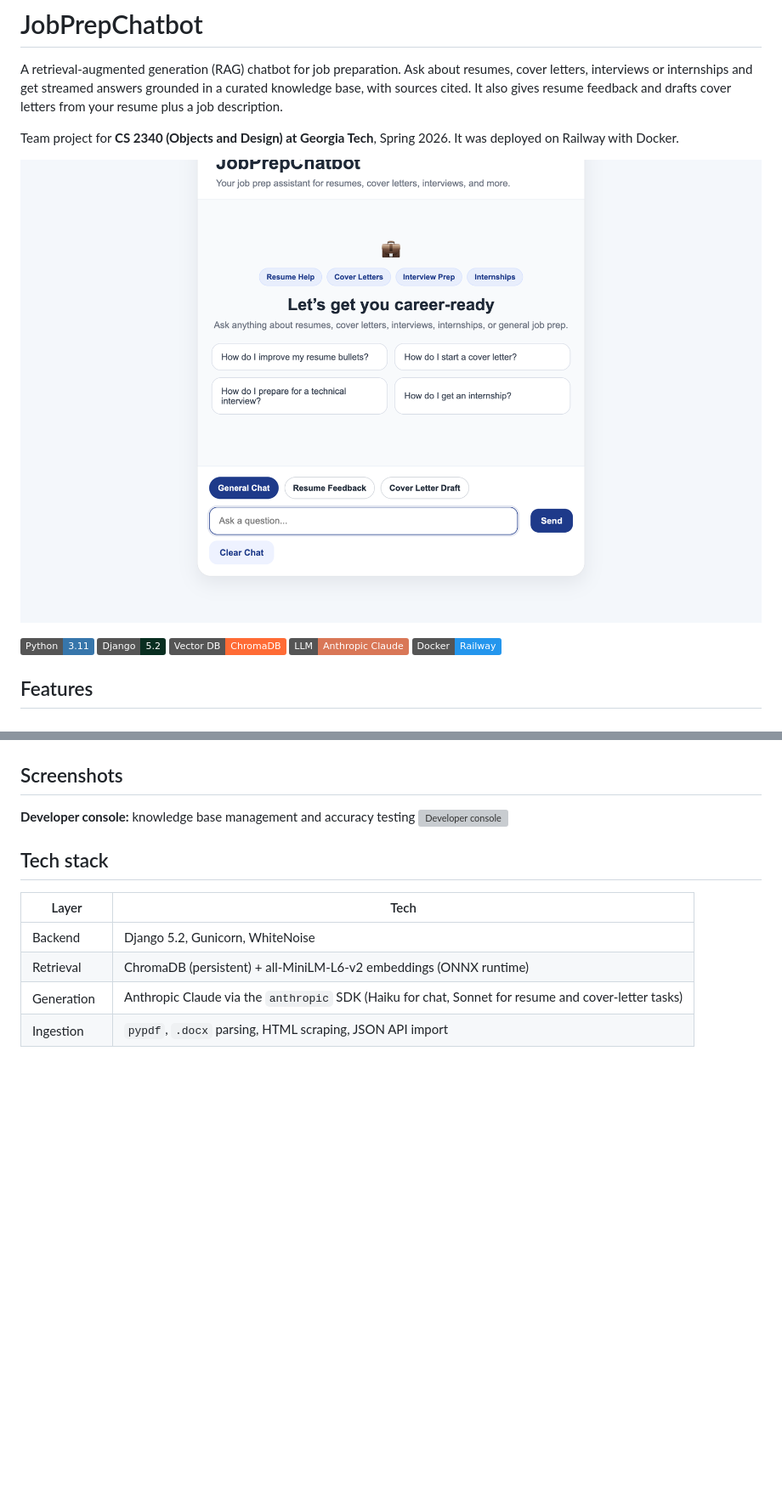
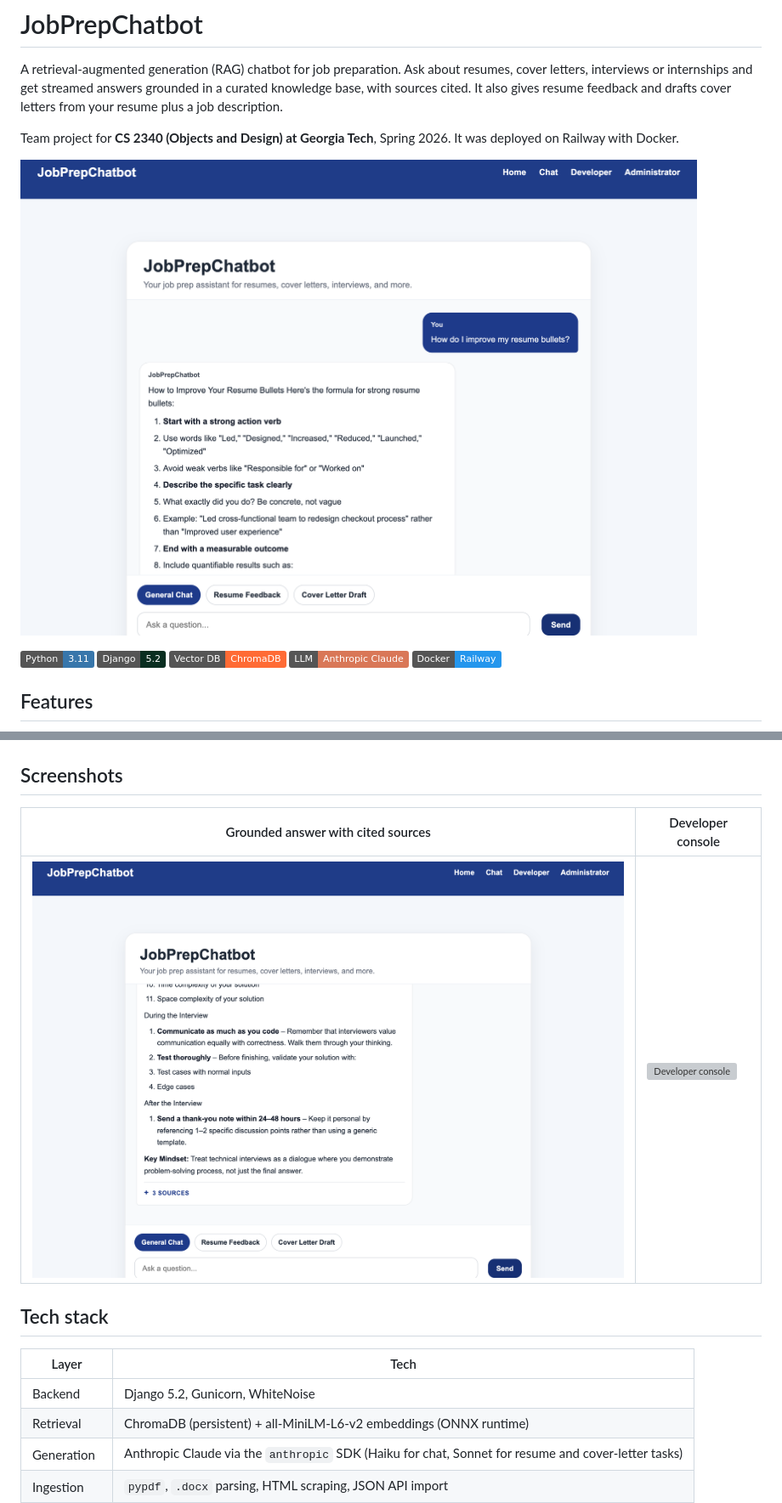
Before and after one commit to fenais/job-prep-chatbot, a Markdown page: README.md, 2 parts joined by grey strips. Shown at 85% size. Rendered like a GitHub page; pictures changed too: docs/screenshots/chat-answer.png (added), docs/screenshots/chat-empty.png (deleted), docs/screenshots/chat-sources.png (added); badges without logos; blank space fills up the shorter version; grey boxes are pictures that could not be loaded.

Commit message:
Add chat conversation screenshots to README

```diff
--- a/README.md
+++ b/README.md
@@ -4,7 +4,7 @@ A retrieval-augmented generation (RAG) chatbot for job preparation. Ask about re
 
 Team project for **CS 2340 (Objects and Design) at Georgia Tech**, Spring 2026. It was deployed on Railway with Docker.
 
-![Chat interface](docs/screenshots/chat-empty.png)
+![Chatbot answering a resume question](docs/screenshots/chat-answer.png)
 
 ![Python](https://img.shields.io/badge/Python-3.11-3776AB?logo=python&logoColor=white)
 ![Django](https://img.shields.io/badge/Django-5.2-092E20?logo=django&logoColor=white)
@@ -47,8 +47,10 @@ User question ──► quick-reply check ──► classify intent ──► re
 
 ## Screenshots
 
-**Developer console:** knowledge base management and accuracy testing
-![Developer console](docs/screenshots/developer-console.png)
+| Grounded answer with cited sources | Developer console |
+|---|---|
+| ![Answer with sources](docs/screenshots/chat-sources.png) | ![Developer console](docs/screenshots/developer-console.png) |
+
 
 ## Tech stack
 
```
